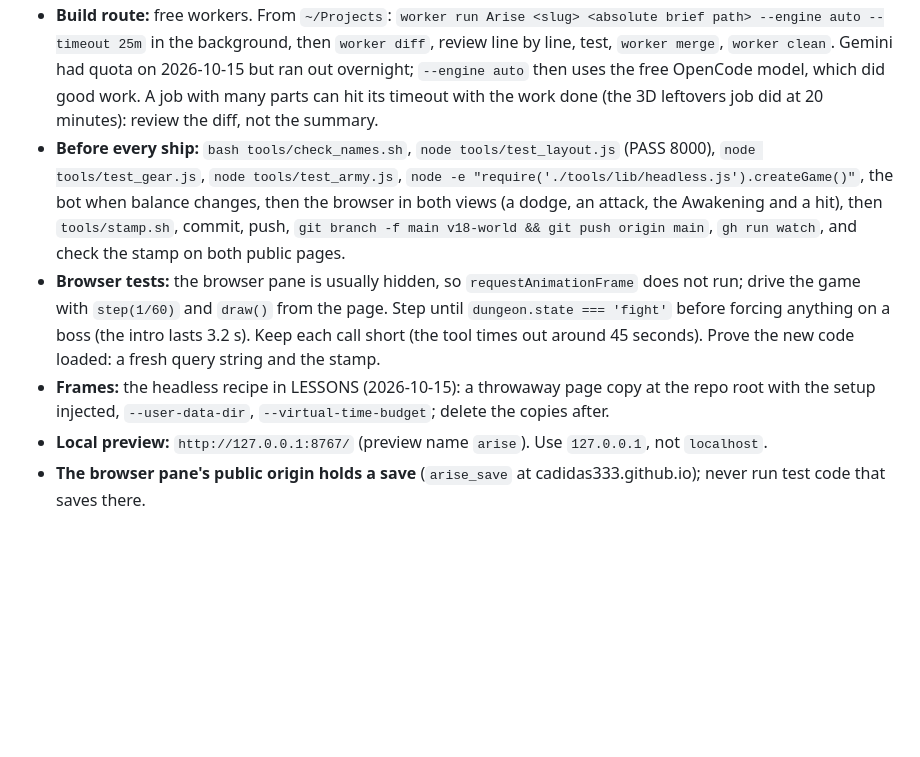
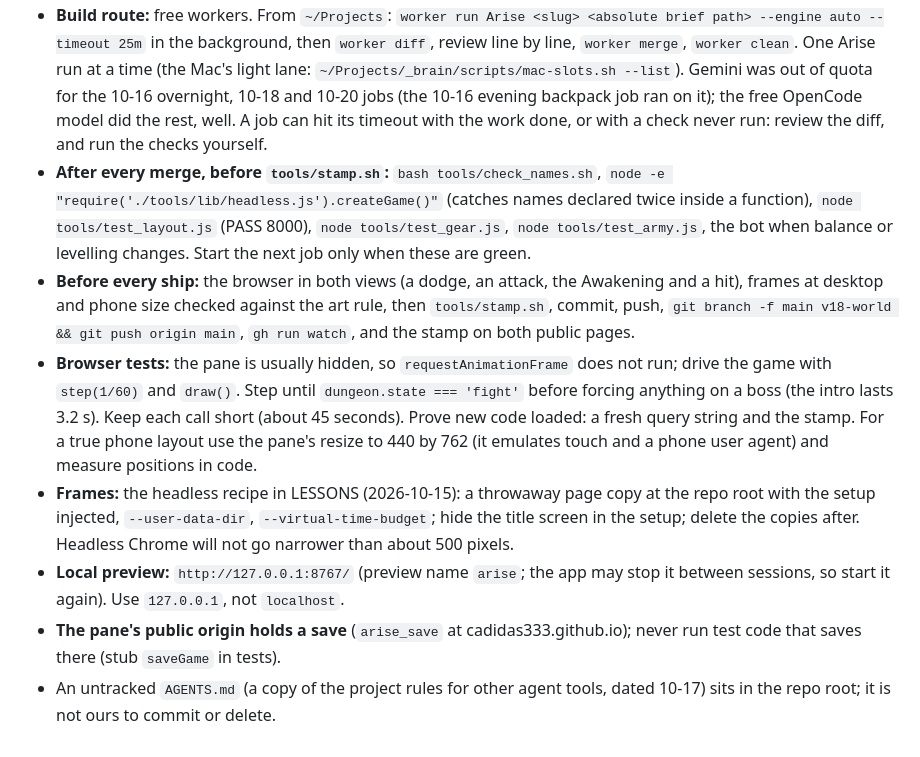
Before and after one commit to CAdidas333/Arise, a Markdown page: docs/context/NEXT_SESSION.md, the part around one of its changes. Drawn GitHub-style; blank space fills up the shorter version.

```diff
--- a/docs/context/NEXT_SESSION.md
+++ b/docs/context/NEXT_SESSION.md
@@ -45,15 +56,24 @@ leftovers, and thick stone walls with room dressing in 3D. Live at https://cadid
 - **Build route:** free workers. From `~/Projects`: `worker run Arise <slug> <absolute brief path> --engine auto --timeout 25m`
-  in the background, then `worker diff`, review line by line, test, `worker merge`, `worker clean`. Gemini had quota on 2026-10-15
-  but ran out overnight; `--engine auto` then uses the free OpenCode model, which did good work. A job with many parts can hit its timeout with the work done (the 3D leftovers job did at 20 minutes): review the
-  diff, not the summary.
-- **Before every ship:** `bash tools/check_names.sh`, `node tools/test_layout.js` (PASS 8000), `node tools/test_gear.js`,
-  `node tools/test_army.js`, `node -e "require('./tools/lib/headless.js').createGame()"`, the bot when balance changes, then the
-  browser in both views (a dodge, an attack, the Awakening and a hit), then `tools/stamp.sh`, commit, push,
-  `git branch -f main v18-world && git push origin main`, `gh run watch`, and check the stamp on both public pages.
-- **Browser tests:** the browser pane is usually hidden, so `requestAnimationFrame` does not run; drive the game with `step(1/60)`
-  and `draw()` from the page. Step until `dungeon.state === 'fight'` before forcing anything on a boss (the intro lasts 3.2 s).
-  Keep each call short (the tool times out around 45 seconds). Prove the new code loaded: a fresh query string and the stamp.
+  in the background, then `worker diff`, review line by line, `worker merge`, `worker clean`. One Arise run at a time (the Mac's
+  light lane: `~/Projects/_brain/scripts/mac-slots.sh --list`). Gemini was out of quota for the 10-16 overnight, 10-18 and 10-20
+  jobs (the 10-16 evening backpack job ran on it); the free OpenCode model did the rest, well. A job can hit its timeout with the work done, or with a check never run: review the diff,
+  and run the checks yourself.
+- **After every merge, before `tools/stamp.sh`:** `bash tools/check_names.sh`, `node -e "require('./tools/lib/headless.js').createGame()"`
+  (catches names declared twice inside a function), `node tools/test_layout.js` (PASS 8000), `node tools/test_gear.js`,
+  `node tools/test_army.js`, the bot when balance or levelling changes. Start the next job only when these are green.
+- **Before every ship:** the browser in both views (a dodge, an attack, the Awakening and a hit), frames at desktop and phone
+  size checked against the art rule, then `tools/stamp.sh`, commit, push, `git branch -f main v18-world && git push origin main`,
+  `gh run watch`, and the stamp on both public pages.
+- **Browser tests:** the pane is usually hidden, so `requestAnimationFrame` does not run; drive the game with `step(1/60)` and
+  `draw()`. Step until `dungeon.state === 'fight'` before forcing anything on a boss (the intro lasts 3.2 s). Keep each call
+  short (about 45 seconds). Prove new code loaded: a fresh query string and the stamp. For a true phone layout use the pane's
+  resize to 440 by 762 (it emulates touch and a phone user agent) and measure positions in code.
 - **Frames:** the headless recipe in LESSONS (2026-10-15): a throwaway page copy at the repo root with the setup injected,
-  `--user-data-dir`, `--virtual-time-budget`; delete the copies after.
-- **Local preview:** `http://127.0.0.1:8767/` (preview name `arise`). Use `127.0.0.1`, not `localhost`.
-- **The browser pane's public origin holds a save** (`arise_save` at cadidas333.github.io); never run test code that saves there.
+  `--user-data-dir`, `--virtual-time-budget`; hide the title screen in the setup; delete the copies after. Headless Chrome will
+  not go narrower than about 500 pixels.
+- **Local preview:** `http://127.0.0.1:8767/` (preview name `arise`; the app may stop it between sessions, so start it again).
+  Use `127.0.0.1`, not `localhost`.
+- **The pane's public origin holds a save** (`arise_save` at cadidas333.github.io); never run test code that saves there
+  (stub `saveGame` in tests).
+- An untracked `AGENTS.md` (a copy of the project rules for other agent tools, dated 10-17) sits in the repo root; it is not
+  ours to commit or delete.
```
Also changed, not shown: other parts of docs/context/NEXT_SESSION.md (+47 -36 lines).
